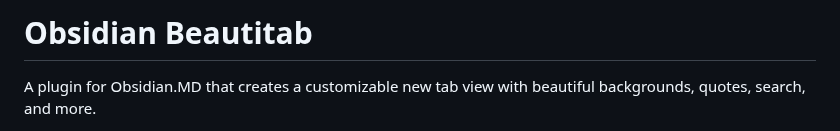
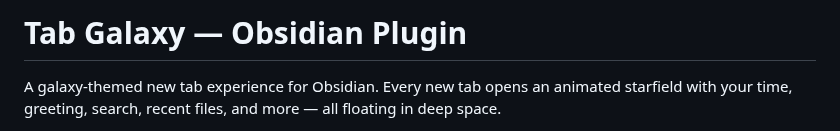
Before and after one commit to sikoso774/supernovae-tab, a Markdown page: README.md, the part around one of its changes. Rendered like a GitHub page.

```diff
--- a/README.md
+++ b/README.md
@@ -1,4 +1,4 @@
-# Obsidian Beautitab
+# Tab Galaxy — Obsidian Plugin
 
-A plugin for Obsidian.MD that creates a customizable new tab view with beautiful backgrounds, quotes, search, and more.
+A galaxy-themed new tab experience for Obsidian. Every new tab opens an animated starfield with your time, greeting, search, recent files, and more — all floating in deep space.
 
```
Also changed, not shown: other parts of README.md (+82 -76 lines), screenshots/settings.png, 13 other files.
